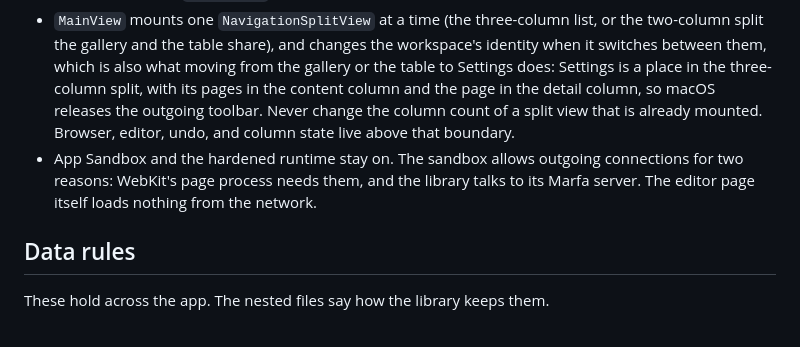
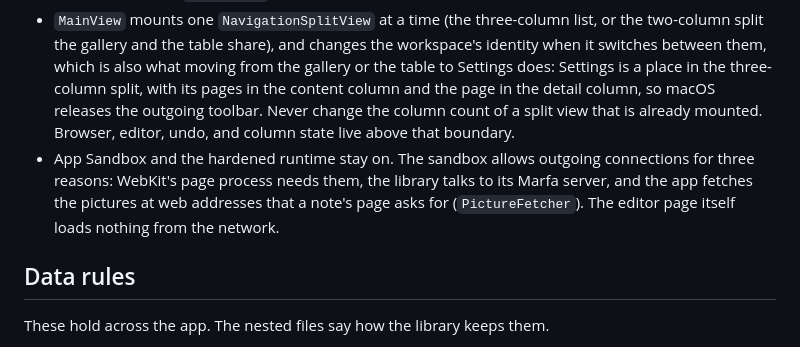
Before and after one commit to withmarfa/mapp, a Markdown page: AGENTS.md, the part around the change. Rendered like a GitHub page.

Commit message:
docs(editor): correct the network and http statements for web pictures

```diff
--- a/AGENTS.md
+++ b/AGENTS.md
@@ -38,7 +38,7 @@ Each `AGENTS.md` has a `CLAUDE.md` symlink beside it, because Claude Code reads
 - With the gallery or the table showing, the editor stays mounted but hidden. Menu commands get no focused editor then (`MainView`), but the palette holds the editor directly, so offer an editor command there only when `hasVisibleEditor`.
 - Every user-facing string goes through the String Catalog. `MAPP/Localizable.xcstrings` is updated by building in Xcode; `xcodebuild` alone does not update it.
 - `MainView` mounts one `NavigationSplitView` at a time (the three-column list, or the two-column split the gallery and the table share), and changes the workspace's identity when it switches between them, which is also what moving from the gallery or the table to Settings does: Settings is a place in the three-column split, with its pages in the content column and the page in the detail column, so macOS releases the outgoing toolbar. Never change the column count of a split view that is already mounted. Browser, editor, undo, and column state live above that boundary.
-- App Sandbox and the hardened runtime stay on. The sandbox allows outgoing connections for two reasons: WebKit's page process needs them, and the library talks to its Marfa server. The editor page itself loads nothing from the network.
+- App Sandbox and the hardened runtime stay on. The sandbox allows outgoing connections for three reasons: WebKit's page process needs them, the library talks to its Marfa server, and the app fetches the pictures at web addresses that a note's page asks for (`PictureFetcher`). The editor page itself loads nothing from the network.
 
 ## Data rules
 
```
Also changed, not shown: editor/AGENTS.md (+1 -1 lines).
